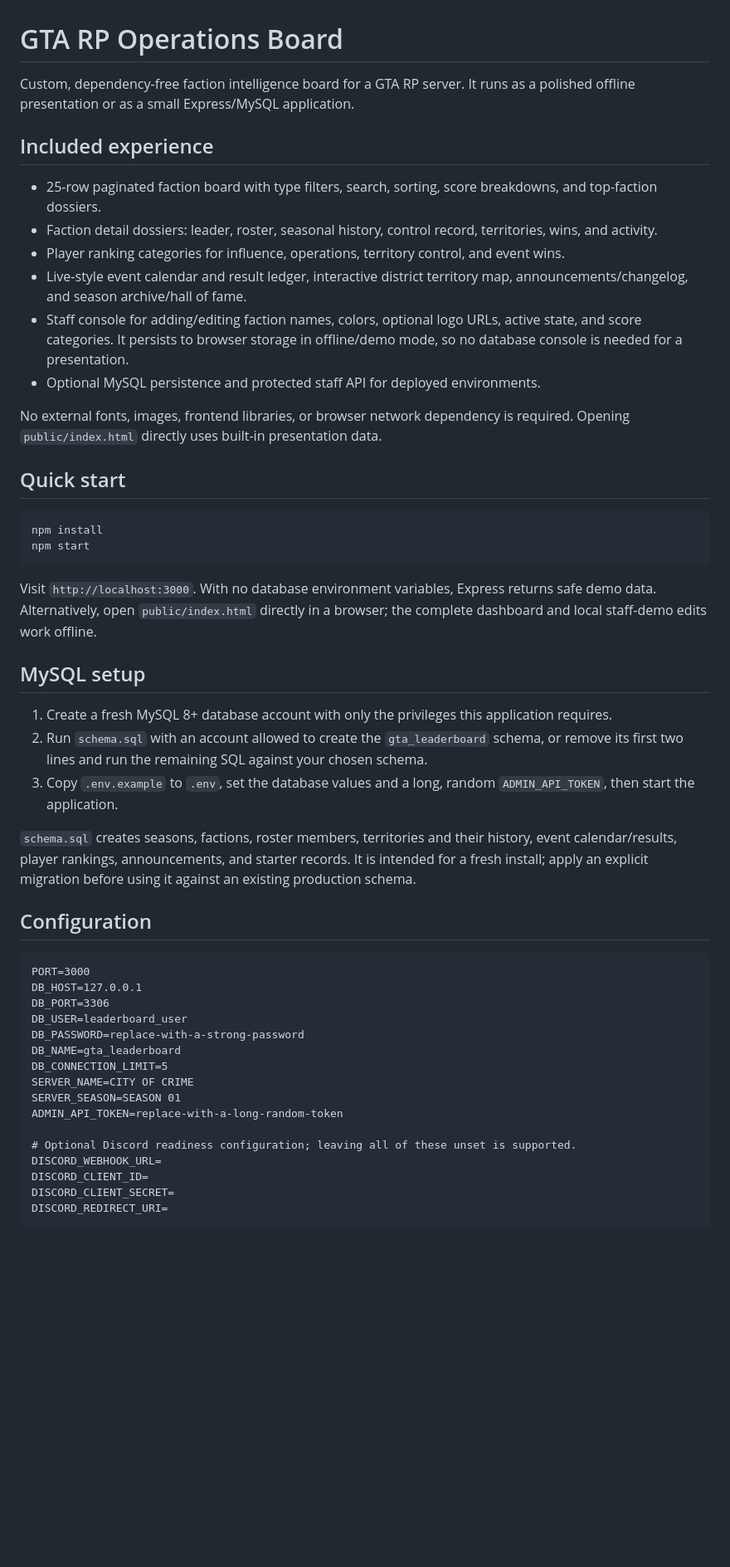
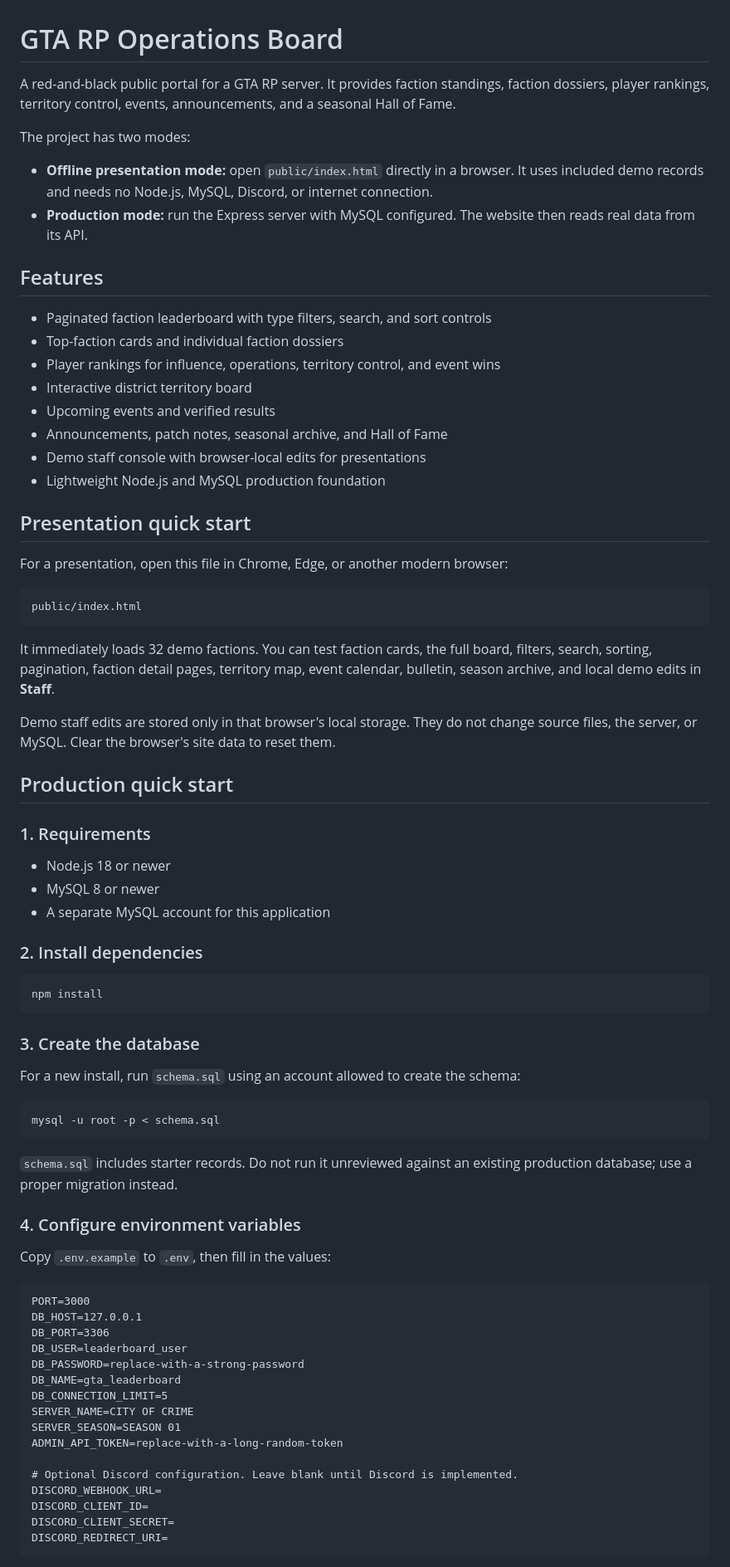
Before and after one commit to Crimeeee/Leaderboard, a Markdown page: README.md, the part around one of its changes. Shown at 83% size. Rendered like a GitHub page; blank space fills up the shorter version.

````diff
--- a/README.md
+++ b/README.md
@@ -1,36 +1,62 @@
 # GTA RP Operations Board
 
-Custom, dependency-free faction intelligence board for a GTA RP server. It runs as a polished offline presentation or as a small Express/MySQL application.
+A red-and-black public portal for a GTA RP server. It provides faction standings, faction dossiers, player rankings, territory control, events, announcements, and a seasonal Hall of Fame.
 
-## Included experience
+The project has two modes:
 
-- 25-row paginated faction board with type filters, search, sorting, score breakdowns, and top-faction dossiers.
-- Faction detail dossiers: leader, roster, seasonal history, control record, territories, wins, and activity.
-- Player ranking categories for influence, operations, territory control, and event wins.
-- Live-style event calendar and result ledger, interactive district territory map, announcements/changelog, and season archive/hall of fame.
-- Staff console for adding/editing faction names, colors, optional logo URLs, active state, and score categories. It persists to browser storage in offline/demo mode, so no database console is needed for a presentation.
-- Optional MySQL persistence and protected staff API for deployed environments.
+- **Offline presentation mode:** open `public/index.html` directly in a browser. It uses included demo records and needs no Node.js, MySQL, Discord, or internet connection.
+- **Production mode:** run the Express server with MySQL configured. The website then reads real data from its API.
 
-No external fonts, images, frontend libraries, or browser network dependency is required. Opening `public/index.html` directly uses built-in presentation data.
+## Features
 
-## Quick start
+- Paginated faction leaderboard with type filters, search, and sort controls
+- Top-faction cards and individual faction dossiers
+- Player rankings for influence, operations, territory control, and event wins
+- Interactive district territory board
+- Upcoming events and verified results
+- Announcements, patch notes, seasonal archive, and Hall of Fame
+- Demo staff console with browser-local edits for presentations
+- Lightweight Node.js and MySQL production foundation
+
+## Presentation quick start
+
+For a presentation, open this file in Chrome, Edge, or another modern browser:
+
+```text
+public/index.html
+```
+
+It immediately loads 32 demo factions. You can test faction cards, the full board, filters, search, sorting, pagination, faction detail pages, territory map, event calendar, bulletin, season archive, and local demo edits in **Staff**.
+
+Demo staff edits are stored only in that browser's local storage. They do not change source files, the server, or MySQL. Clear the browser's site data to reset them.
+
+## Production quick start
+
+### 1. Requirements
+
+- Node.js 18 or newer
+- MySQL 8 or newer
+- A separate MySQL account for this application
+
+### 2. Install dependencies
 
 ```bash
 npm install
-npm start
 ```
 
-Visit `http://localhost:3000`. With no database environment variables, Express returns safe demo data. Alternatively, open `public/index.html` directly in a browser; the complete dashboard and local staff-demo edits work offline.
+### 3. Create the database
 
-## MySQL setup
+For a new install, run `schema.sql` using an account allowed to create the schema:
 
-1. Create a fresh MySQL 8+ database account with only the privileges this application requires.
-2. Run `schema.sql` with an account allowed to create the `gta_leaderboard` schema, or remove its first two lines and run the remaining SQL against your chosen schema.
-3. Copy `.env.example` to `.env`, set the database values and a long, random `ADMIN_API_TOKEN`, then start the application.
+```bash
+mysql -u root -p < schema.sql
+```
 
-`schema.sql` creates seasons, factions, roster members, territories and their history, event calendar/results, player rankings, announcements, and starter records. It is intended for a fresh install; apply an explicit migration before using it against an existing production schema.
+`schema.sql` includes starter records. Do not run it unreviewed against an existing production database; use a proper migration instead.
 
-## Configuration
+### 4. Configure environment variables
+
+Copy `.env.example` to `.env`, then fill in the values:
 
 ```dotenv
 PORT=3000
@@ -44,7 +70,7 @@ SERVER_NAME=CITY OF CRIME
 SERVER_SEASON=SEASON 01
 ADMIN_API_TOKEN=replace-with-a-long-random-token
 
-# Optional Discord readiness configuration; leaving all of these unset is supported.
+# Optional Discord configuration. Leave blank until Discord is implemented.
 DISCORD_WEBHOOK_URL=
 DISCORD_CLIENT_ID=
 DISCORD_CLIENT_SECRET=
````
Also changed, not shown: other parts of README.md (+88 -23 lines).
